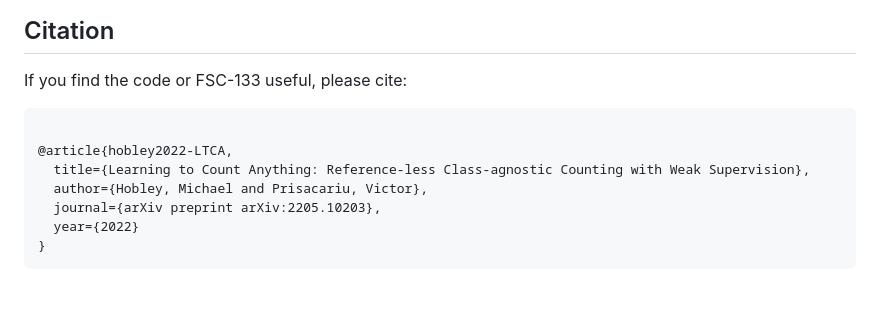
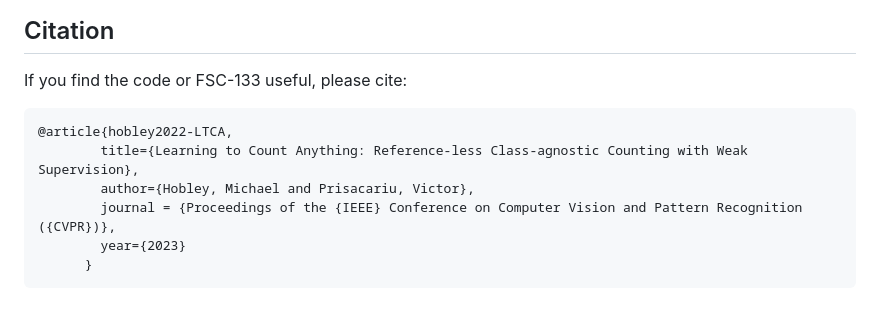
Before and after one commit to ActiveVisionLab/LearningToCountAnything, a Markdown page: README.md, the part around the change. GitHub-like rendering.

````diff
--- a/README.md
+++ b/README.md
@@ -130,11 +130,10 @@ python main.py --config example_localisation_vis --val
 
 If you find the code or FSC-133 useful, please cite:
 ```
-
 @article{hobley2022-LTCA,
-  title={Learning to Count Anything: Reference-less Class-agnostic Counting with Weak Supervision},
-  author={Hobley, Michael and Prisacariu, Victor},
-  journal={arXiv preprint arXiv:2205.10203},
-  year={2022}
-}
+        title={Learning to Count Anything: Reference-less Class-agnostic Counting with Weak Supervision},
+        author={Hobley, Michael and Prisacariu, Victor},
+        journal = {Proceedings of the {IEEE} Conference on Computer Vision and Pattern Recognition ({CVPR})},
+        year={2023}
+      }
 ```
````
